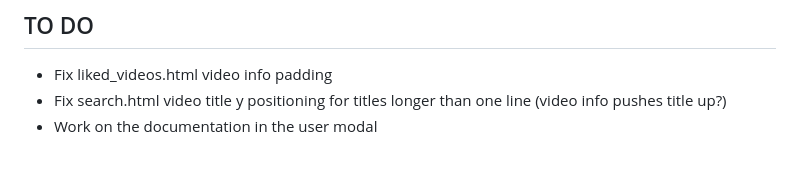
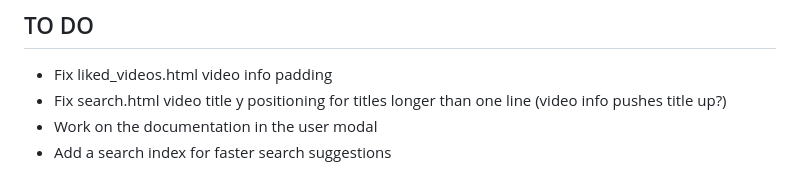
Before and after one commit to pbz134/LocalYT, a Markdown page: README.md, the part around the change. Rendered like a GitHub page.

Commit message:
Update TO DO list

```diff
--- a/README.md
+++ b/README.md
@@ -90,3 +90,4 @@ What if I only have the video files and no metadata?
 - Fix liked_videos.html video info padding
 - Fix search.html video title y positioning for titles longer than one line (video info pushes title up?)
 - Work on the documentation in the user modal
+- Add a search index for faster search suggestions
```
